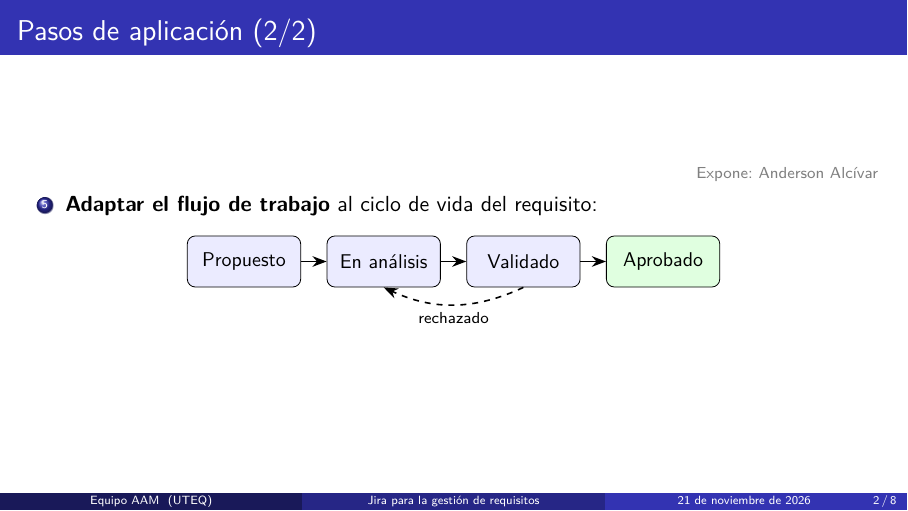
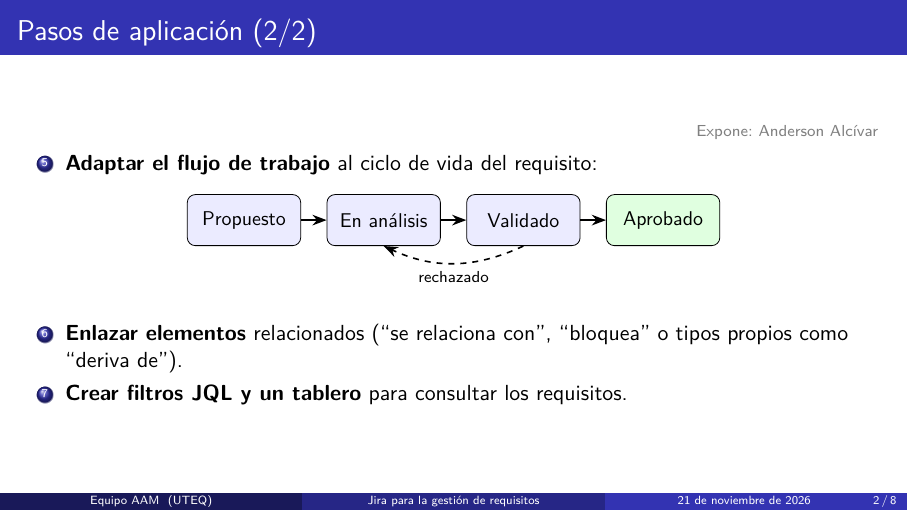
Before and after one commit to monserratee677-maker/ISR401-AAM, LaTeX slides (EXP-1/main.tex): page 2 of 8. Compiled offline with pdfLaTeX.

Commit message:
Pasos de aplicación, segunda parte, con diagrama del flujo

```diff
--- a/EXP-1/main.tex
+++ b/EXP-1/main.tex
@@ -78,6 +78,12 @@
         node[below, font=\scriptsize] {rechazado} (a.south);
     \end{tikzpicture}
   \end{center}
+  \begin{enumerate}
+    \setcounter{enumi}{5}
+    \item \textbf{Enlazar elementos} relacionados (``se relaciona con'',
+          ``bloquea'' o tipos propios como ``deriva de'').
+    \item \textbf{Crear filtros JQL y un tablero} para consultar los requisitos.
+  \end{enumerate}
 \end{frame}
 
 
```
